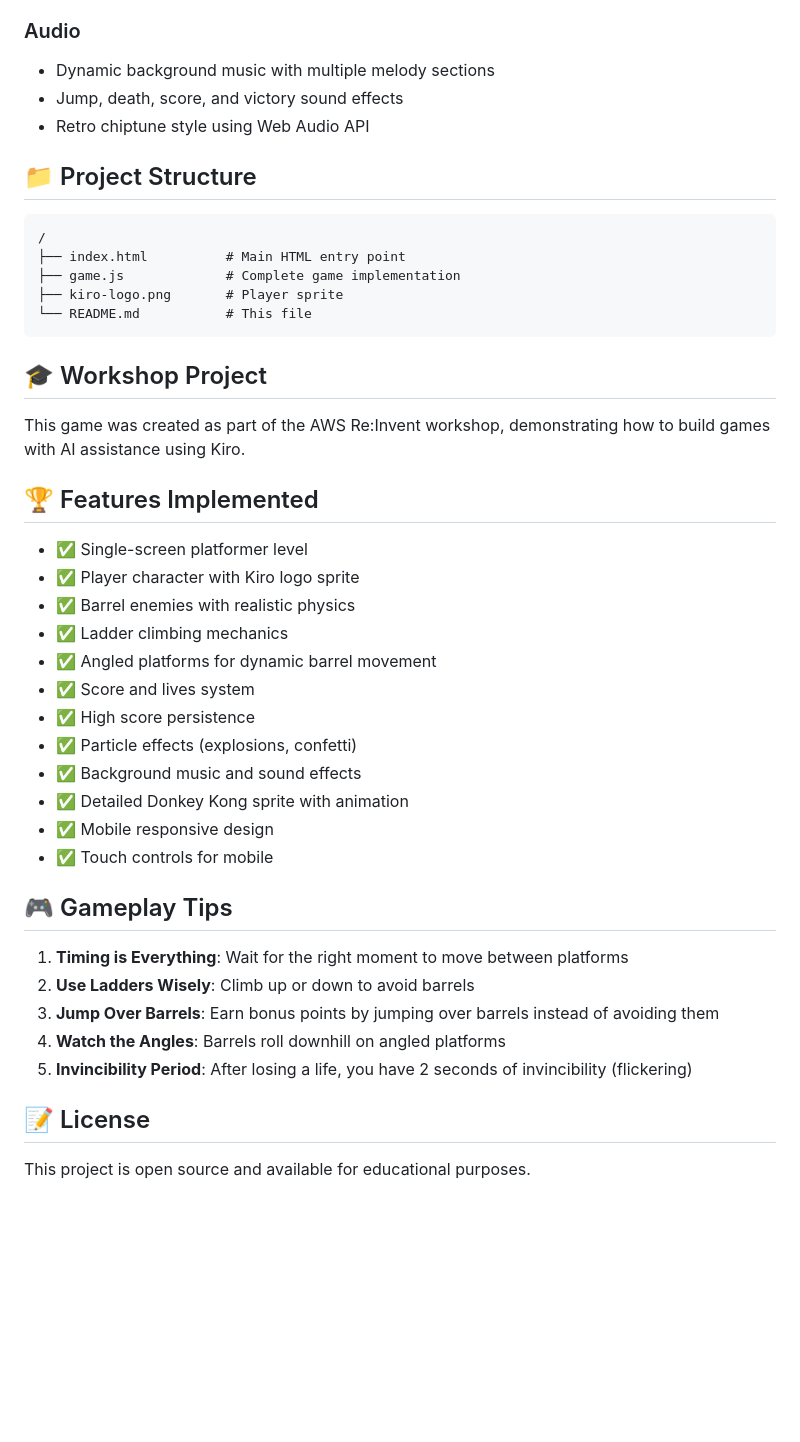
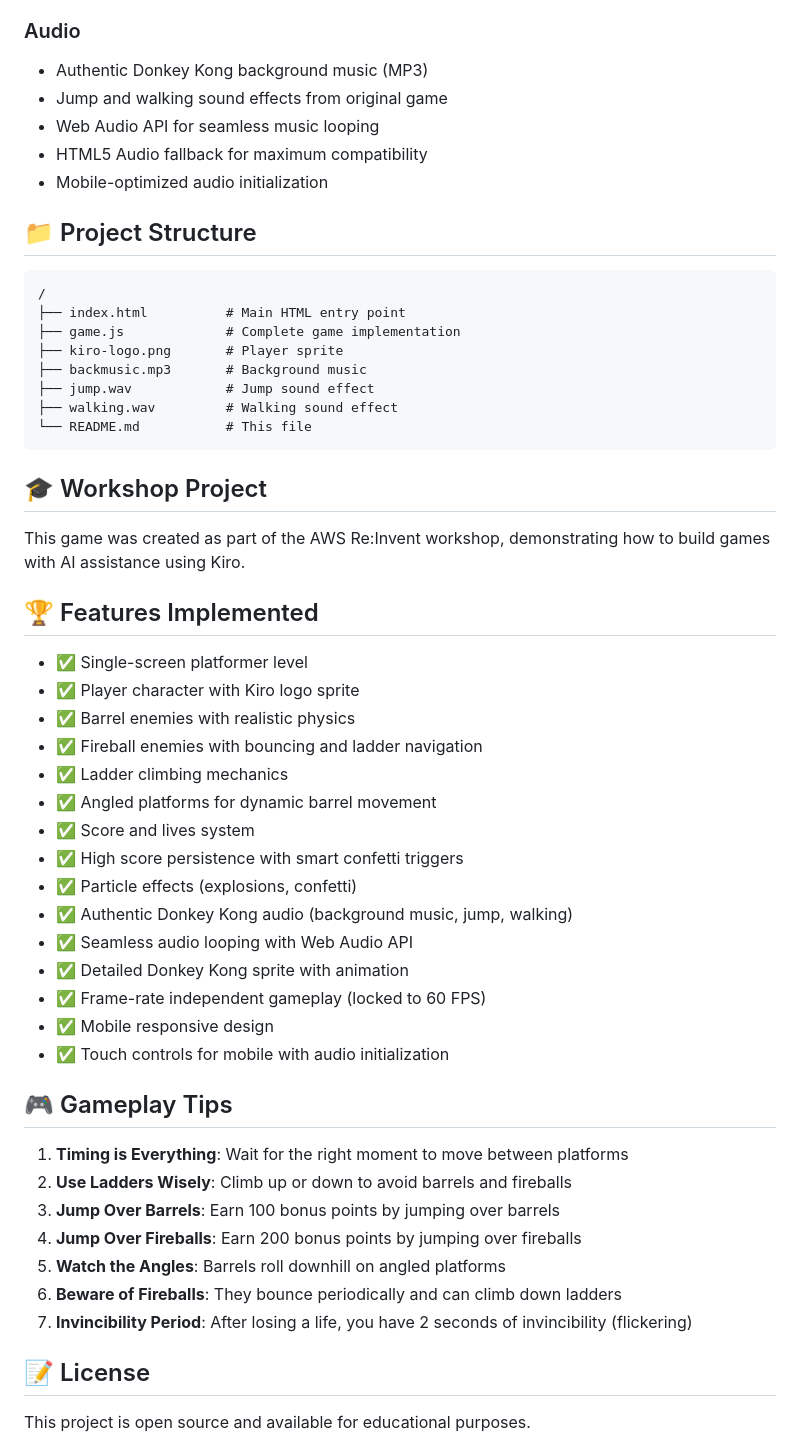
Before and after one commit to billensley/KiroKong, a Markdown page: README.md, the part around the change. Rendered like a GitHub page; blank space fills up the shorter version.

````diff
--- a/README.md
+++ b/README.md
@@ -78,9 +78,11 @@ npx http-server
 - Pixel-art inspired graphics
 
 ### Audio
-- Dynamic background music with multiple melody sections
-- Jump, death, score, and victory sound effects
-- Retro chiptune style using Web Audio API
+- Authentic Donkey Kong background music (MP3)
+- Jump and walking sound effects from original game
+- Web Audio API for seamless music looping
+- HTML5 Audio fallback for maximum compatibility
+- Mobile-optimized audio initialization
 
 ## 📁 Project Structure
 
@@ -89,6 +91,9 @@ npx http-server
 ├── index.html          # Main HTML entry point
 ├── game.js             # Complete game implementation
 ├── kiro-logo.png       # Player sprite
+├── backmusic.mp3       # Background music
+├── jump.wav            # Jump sound effect
+├── walking.wav         # Walking sound effect
 └── README.md           # This file
 ```
 
@@ -101,23 +106,28 @@ This game was created as part of the AWS Re:Invent workshop, demonstrating how t
 - ✅ Single-screen platformer level
 - ✅ Player character with Kiro logo sprite
 - ✅ Barrel enemies with realistic physics
+- ✅ Fireball enemies with bouncing and ladder navigation
 - ✅ Ladder climbing mechanics
 - ✅ Angled platforms for dynamic barrel movement
 - ✅ Score and lives system
-- ✅ High score persistence
+- ✅ High score persistence with smart confetti triggers
 - ✅ Particle effects (explosions, confetti)
-- ✅ Background music and sound effects
+- ✅ Authentic Donkey Kong audio (background music, jump, walking)
+- ✅ Seamless audio looping with Web Audio API
 - ✅ Detailed Donkey Kong sprite with animation
+- ✅ Frame-rate independent gameplay (locked to 60 FPS)
 - ✅ Mobile responsive design
-- ✅ Touch controls for mobile
+- ✅ Touch controls for mobile with audio initialization
 
 ## 🎮 Gameplay Tips
 
 1. **Timing is Everything**: Wait for the right moment to move between platforms
-2. **Use Ladders Wisely**: Climb up or down to avoid barrels
-3. **Jump Over Barrels**: Earn bonus points by jumping over barrels instead of avoiding them
-4. **Watch the Angles**: Barrels roll downhill on angled platforms
-5. **Invincibility Period**: After losing a life, you have 2 seconds of invincibility (flickering)
+2. **Use Ladders Wisely**: Climb up or down to avoid barrels and fireballs
+3. **Jump Over Barrels**: Earn 100 bonus points by jumping over barrels
+4. **Jump Over Fireballs**: Earn 200 bonus points by jumping over fireballs
+5. **Watch the Angles**: Barrels roll downhill on angled platforms
+6. **Beware of Fireballs**: They bounce periodically and can climb down ladders
+7. **Invincibility Period**: After losing a life, you have 2 seconds of invincibility (flickering)
 
 ## 📝 License
 
````
